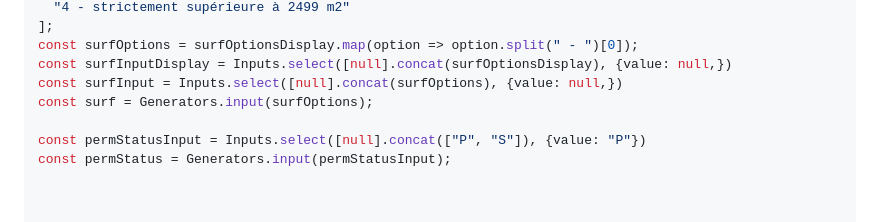
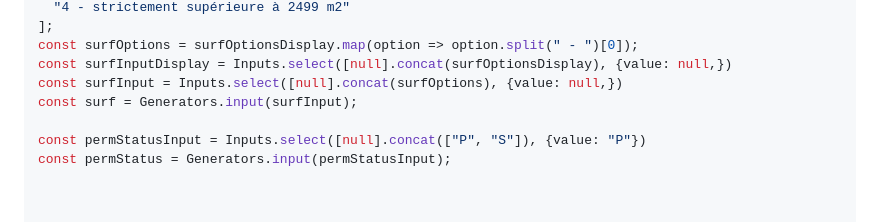
Before and after one commit to InseeFrLab/codif-ape-dashboard, a Markdown page: src/naf-2025.md, the part around the change. Drawn GitHub-style.

```diff
--- a/src/naf-2025.md
+++ b/src/naf-2025.md
@@ -107,7 +107,7 @@ const surfOptionsDisplay = [
 const surfOptions = surfOptionsDisplay.map(option => option.split(" - ")[0]);
 const surfInputDisplay = Inputs.select([null].concat(surfOptionsDisplay), {value: null,})
 const surfInput = Inputs.select([null].concat(surfOptions), {value: null,})
-const surf = Generators.input(surfOptions);
+const surf = Generators.input(surfInput);
 
 const permStatusInput = Inputs.select([null].concat(["P", "S"]), {value: "P"})
 const permStatus = Generators.input(permStatusInput);
```
